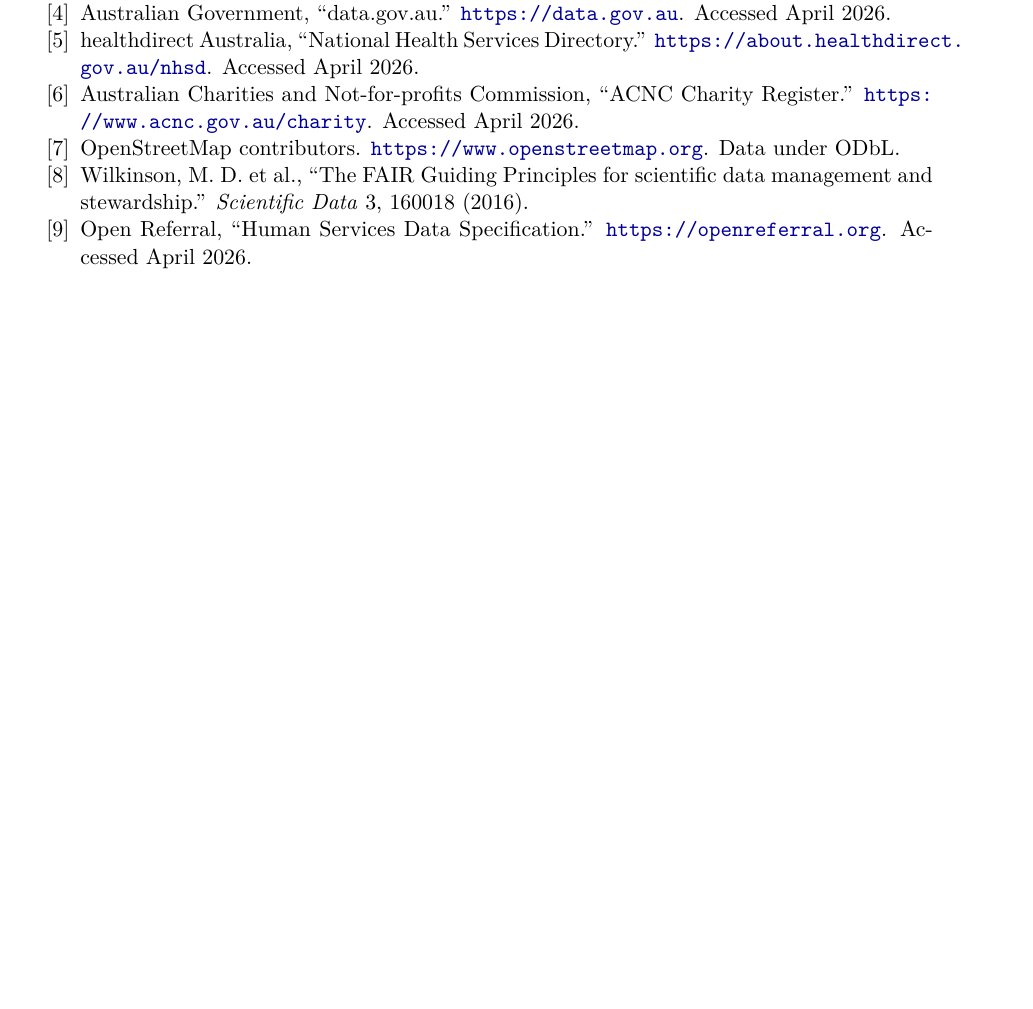
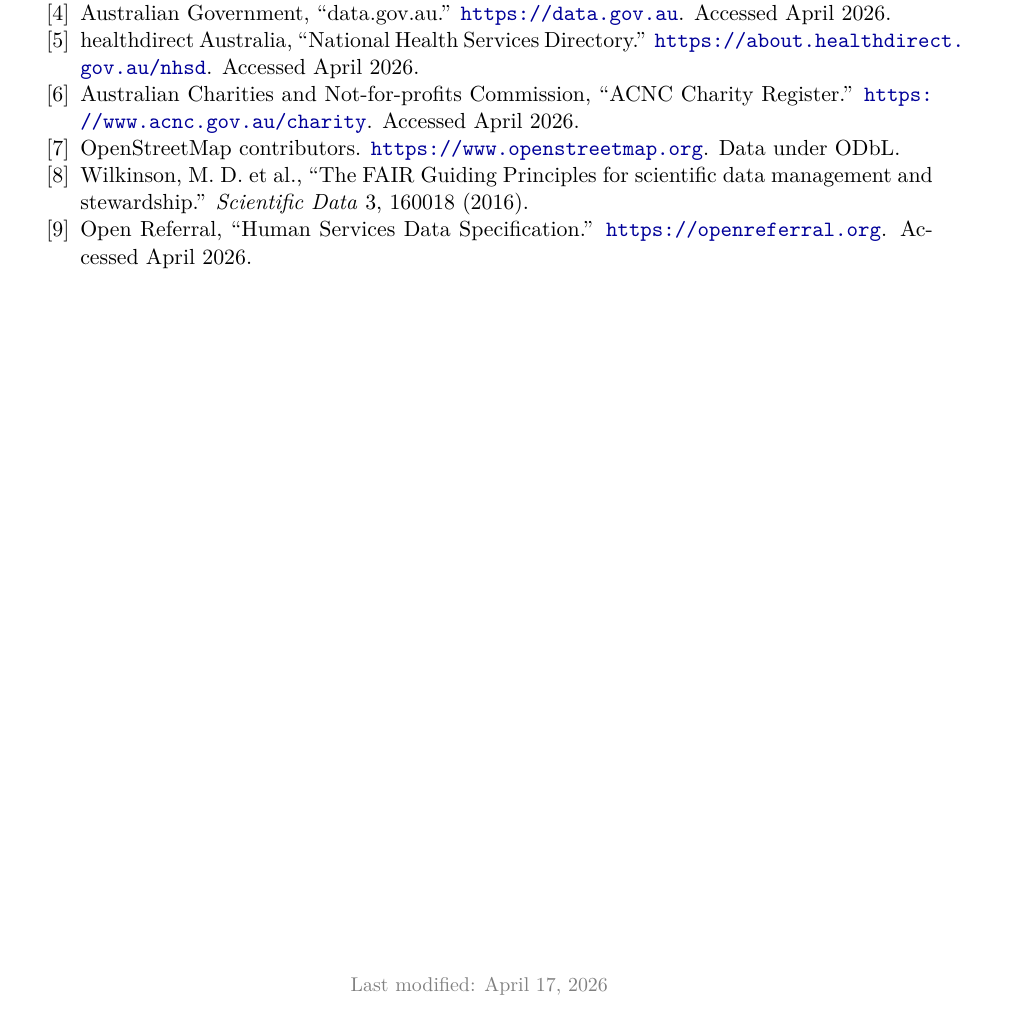
Before and after one commit to oa-sa/landscape, a LaTeX paper (whitepaper.tex): part of page 11 of 11, cut so that both start at the same text, the shorter picture padded with empty space. Compiled offline with pdfLaTeX.

Commit message:
Add last modified date to white paper

```diff
--- a/whitepaper.tex
+++ b/whitepaper.tex
@@ -434,4 +434,10 @@
     \item Open Referral, ``Human Services Data Specification.'' \url{https://openreferral.org}. Accessed April 2026.
 \end{enumerate}
 
+\vfill
+\begin{center}
+\small\color{gray}
+Last modified: \today
+\end{center}
+
 \end{document}
```
